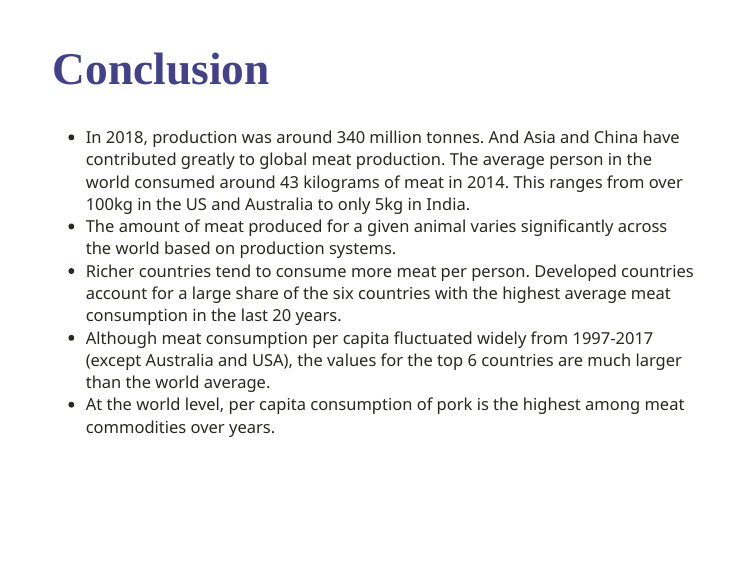
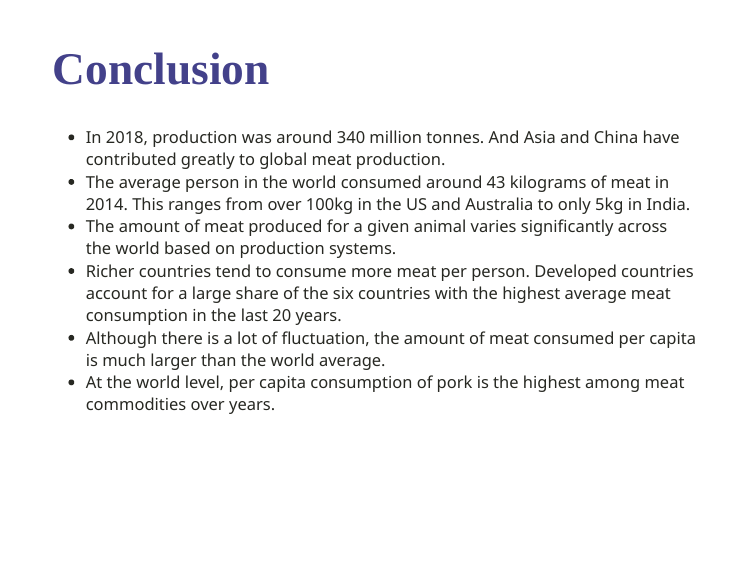
Before and after one commit to yche0537/etc5513-assignment4-tgif-slides, an R Markdown document (Week1.Rmd): page 21 of 23. The pictures show the slides in the output file Week1.html that the author committed with the source; the slides are laid out offline by our stand-in for remark.js, each with all of its steps uncovered, in fonts that may differ from those the slides ask for, and without slide numbers, shadows or browser add-ons; a font, style sheet, LaTeX package, included part or bibliography that could not be used is replaced or left out.

Commit message:
Update conclusion

```diff
--- a/Week1.Rmd
+++ b/Week1.Rmd
@@ -434,11 +434,11 @@ As a global average, pork has the highest per capita consumption of meat commodi
 class: left, top
 # Conclusion
 
-- In 2018, production was around 340 million tonnes.  And Asia and China have contributed greatly to global meat production.
-The average person in the world consumed around 43 kilograms of meat in 2014. This ranges from over 100kg in the US and Australia to only 5kg in India.
+- In 2018, production was around 340 million tonnes. And Asia and China have contributed greatly to global meat production.
 - The amount of meat produced for a given animal varies significantly across the world based on production systems.
 - Richer countries tend to consume more meat per person. Developed countries account for a large share of the six countries with the highest average meat consumption in the last 20 years.
-- Although meat consumption per capita fluctuated widely from 1997-2017 (except Australia and USA), the values for the top 6 countries are much larger than the world average.
+- The average person in the world consumed around 43 kilograms of meat in 2014. This ranges from over 100kg in the US and Australia to only 5kg in India.
+- Although there is a lot of fluctuation, the amount of meat consumed per capita is much larger than the world average.
 - At the world level, per capita consumption of pork is the highest among meat commodities over years.
 
 
```
Also changed, not shown: Week1.html.
